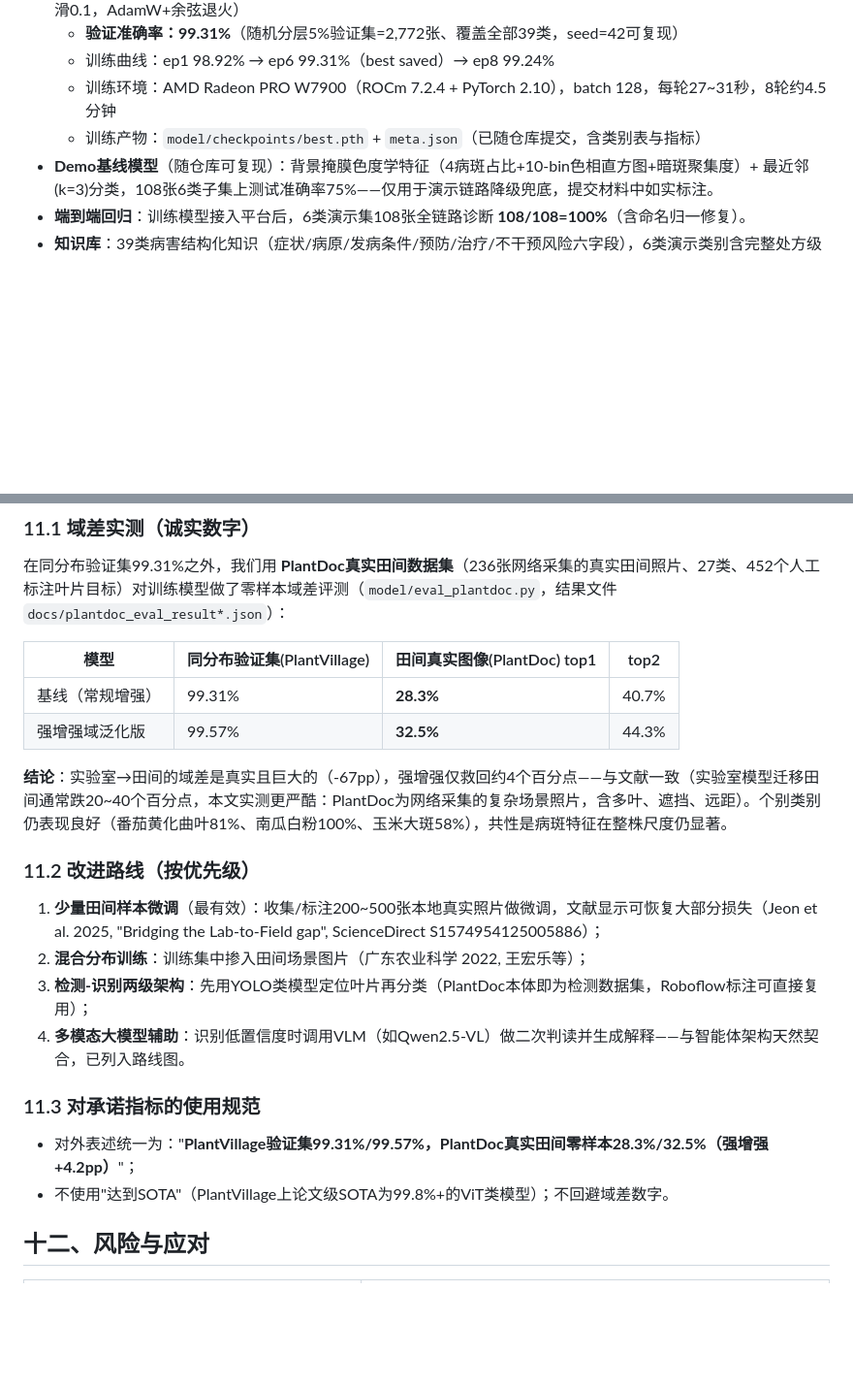
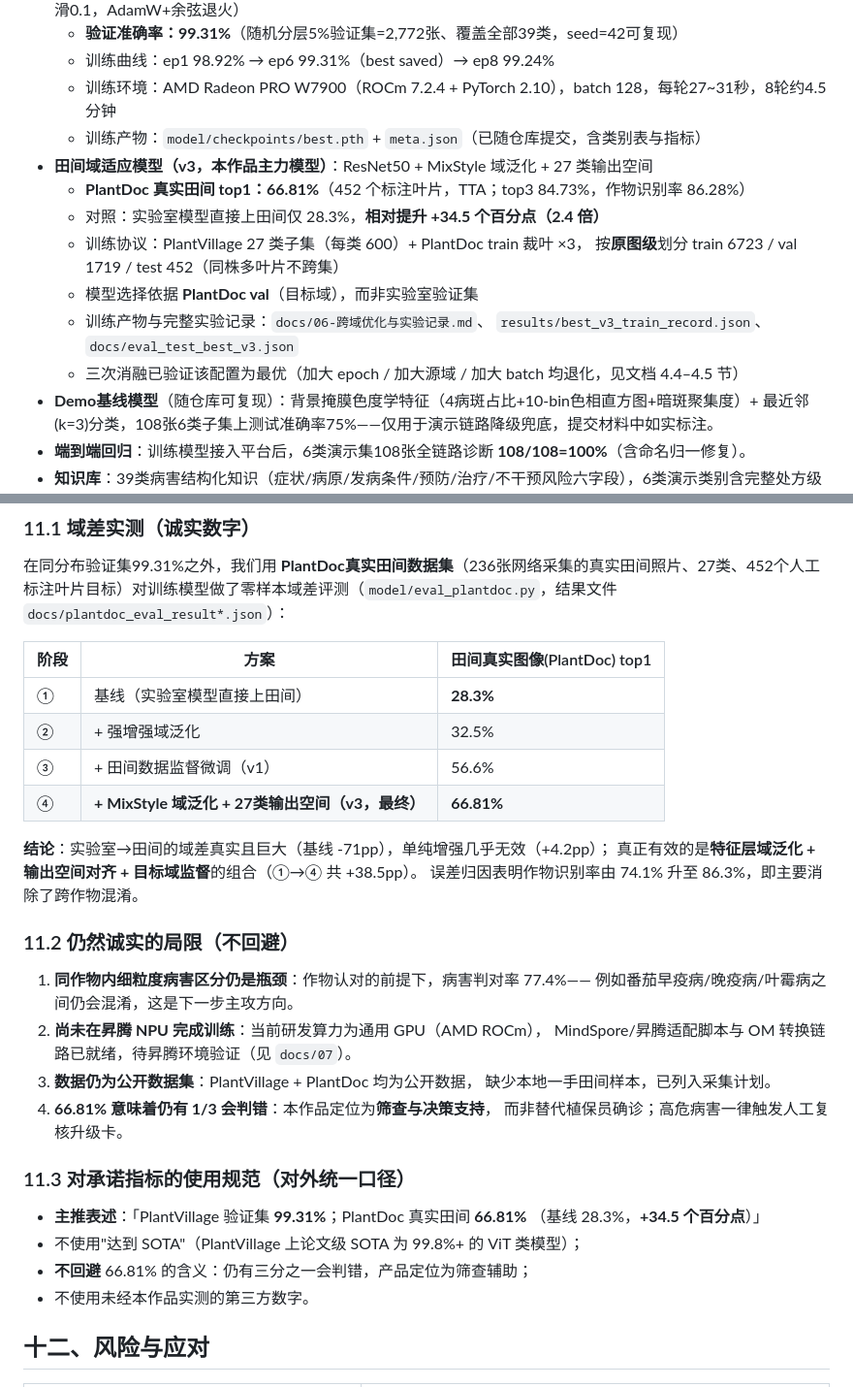
Before and after one commit to kuang05/-ict, a Markdown page: docs/01-作品设计方案.md, 2 parts joined by grey strips. Shown at 97% size. Drawn GitHub-style; blank space fills up the shorter version.

```diff
--- a/docs/01-作品设计方案.md
+++ b/docs/01-作品设计方案.md
@@ -88,6 +121,15 @@
   - 训练曲线：ep1 98.92% → ep6 99.31%（best saved）→ ep8 99.24%
   - 训练环境：AMD Radeon PRO W7900（ROCm 7.2.4 + PyTorch 2.10），batch 128，每轮27~31秒，8轮约4.5分钟
   - 训练产物：`model/checkpoints/best.pth` + `meta.json`（已随仓库提交，含类别表与指标）
+- **田间域适应模型（v3，本作品主力模型）**：ResNet50 + MixStyle 域泛化 + 27 类输出空间
+  - **PlantDoc 真实田间 top1：66.81%**（452 个标注叶片，TTA；top3 84.73%，作物识别率 86.28%）
+  - 对照：实验室模型直接上田间仅 28.3%，**相对提升 +34.5 个百分点（2.4 倍）**
+  - 训练协议：PlantVillage 27 类子集（每类 600）+ PlantDoc train 裁叶 ×3，
+    按**原图级**划分 train 6723 / val 1719 / test 452（同株多叶片不跨集）
+  - 模型选择依据 **PlantDoc val**（目标域），而非实验室验证集
+  - 训练产物与完整实验记录：`docs/06-跨域优化与实验记录.md`、
+    `results/best_v3_train_record.json`、`docs/eval_test_best_v3.json`
+  - 三次消融已验证该配置为最优（加大 epoch / 加大源域 / 加大 batch 均退化，见文档 4.4–4.5 节）
 - **Demo基线模型**（随仓库可复现）：背景掩膜色度学特征（4病斑占比+10-bin色相直方图+暗斑聚集度）+ 最近邻(k=3)分类，108张6类子集上测试准确率75%——仅用于演示链路降级兜底，提交材料中如实标注。
 - **端到端回归**：训练模型接入平台后，6类演示集108张全链路诊断 **108/108=100%**（含命名归一修复）。
 - **知识库**：39类病害结构化知识（症状/病原/发病条件/预防/治疗/不干预风险六字段），6类演示类别含完整处方级内容；已修复Mendeley/GitHub两套数据集命名的别名归一（玉米/樱桃等类）。
@@ -143,22 +185,35 @@
 
 在同分布验证集99.31%之外，我们用 **PlantDoc真实田间数据集**（236张网络采集的真实田间照片、27类、452个人工标注叶片目标）对训练模型做了零样本域差评测（`model/eval_plantdoc.py`，结果文件`docs/plantdoc_eval_result*.json`）：
 
-| 模型 | 同分布验证集(PlantVillage) | 田间真实图像(PlantDoc) top1 | top2 |
-|---|---|---|---|
-| 基线（常规增强） | 99.31% | **28.3%** | 40.7% |
-| 强增强域泛化版 | 99.57% | **32.5%** | 44.3% |
+| 阶段 | 方案 | 田间真实图像(PlantDoc) top1 |
+|---|---|---|
+| ① | 基线（实验室模型直接上田间） | **28.3%** |
+| ② | + 强增强域泛化 | 32.5% |
+| ③ | + 田间数据监督微调（v1） | 56.6% |
+| ④ | **+ MixStyle 域泛化 + 27类输出空间（v3，最终）** | **66.81%** |
 
-**结论**：实验室→田间的域差是真实且巨大的（-67pp），强增强仅救回约4个百分点——与文献一致（实验室模型迁移田间通常跌20~40个百分点，本文实测更严酷：PlantDoc为网络采集的复杂场景照片，含多叶、遮挡、远距）。个别类别仍表现良好（番茄黄化曲叶81%、南瓜白粉100%、玉米大斑58%），共性是病斑特征在整株尺度仍显著。
+**结论**：实验室→田间的域差真实且巨大（基线 -71pp），单纯增强几乎无效（+4.2pp）；
+真正有效的是**特征层域泛化 + 输出空间对齐 + 目标域监督**的组合（①→④ 共 +38.5pp）。
+误差归因表明作物识别率由 74.1% 升至 86.3%，即主要消除了跨作物混淆。
 
-### 11.2 改进路线（按优先级）
-1. **少量田间样本微调**（最有效）：收集/标注200~500张本地真实照片做微调，文献显示可恢复大部分损失（Jeon et al. 2025, "Bridging the Lab-to-Field gap", ScienceDirect S1574954125005886）；
-2. **混合分布训练**：训练集中掺入田间场景图片（广东农业科学 2022, 王宏乐等）；
-3. **检测-识别两级架构**：先用YOLO类模型定位叶片再分类（PlantDoc本体即为检测数据集，Roboflow标注可直接复用）；
-4. **多模态大模型辅助**：识别低置信度时调用VLM（如Qwen2.5-VL）做二次判读并生成解释——与智能体架构天然契合，已列入路线图。
+### 11.2 仍然诚实的局限（不回避）
 
-### 11.3 对承诺指标的使用规范
-- 对外表述统一为："**PlantVillage验证集99.31%/99.57%，PlantDoc真实田间零样本28.3%/32.5%（强增强+4.2pp）**"；
-- 不使用"达到SOTA"（PlantVillage上论文级SOTA为99.8%+的ViT类模型）；不回避域差数字。
+1. **同作物内细粒度病害区分仍是瓶颈**：作物认对的前提下，病害判对率 77.4%——
+   例如番茄早疫病/晚疫病/叶霉病之间仍会混淆，这是下一步主攻方向。
+2. **尚未在昇腾 NPU 完成训练**：当前研发算力为通用 GPU（AMD ROCm），
+   MindSpore/昇腾适配脚本与 OM 转换链路已就绪，待昇腾环境验证（见 `docs/07`）。
+3. **数据仍为公开数据集**：PlantVillage + PlantDoc 均为公开数据，
+   缺少本地一手田间样本，已列入采集计划。
+4. **66.81% 意味着仍有 1/3 会判错**：本作品定位为**筛查与决策支持**，
+   而非替代植保员确诊；高危病害一律触发人工复核升级卡。
+
+### 11.3 对承诺指标的使用规范（对外统一口径）
+
+- **主推表述**：「PlantVillage 验证集 **99.31%**；PlantDoc 真实田间 **66.81%**
+  （基线 28.3%，**+34.5 个百分点**）」
+- 不使用"达到 SOTA"（PlantVillage 上论文级 SOTA 为 99.8%+ 的 ViT 类模型）；
+- **不回避** 66.81% 的含义：仍有三分之一会判错，产品定位为筛查辅助；
+- 不使用未经本作品实测的第三方数字。
 
 ## 十二、风险与应对
 
```
Also changed, not shown: other parts of docs/01-作品设计方案.md (+37 -4 lines), docs/07-评分对标与重构方案.md (added, +166 -0 lines).
